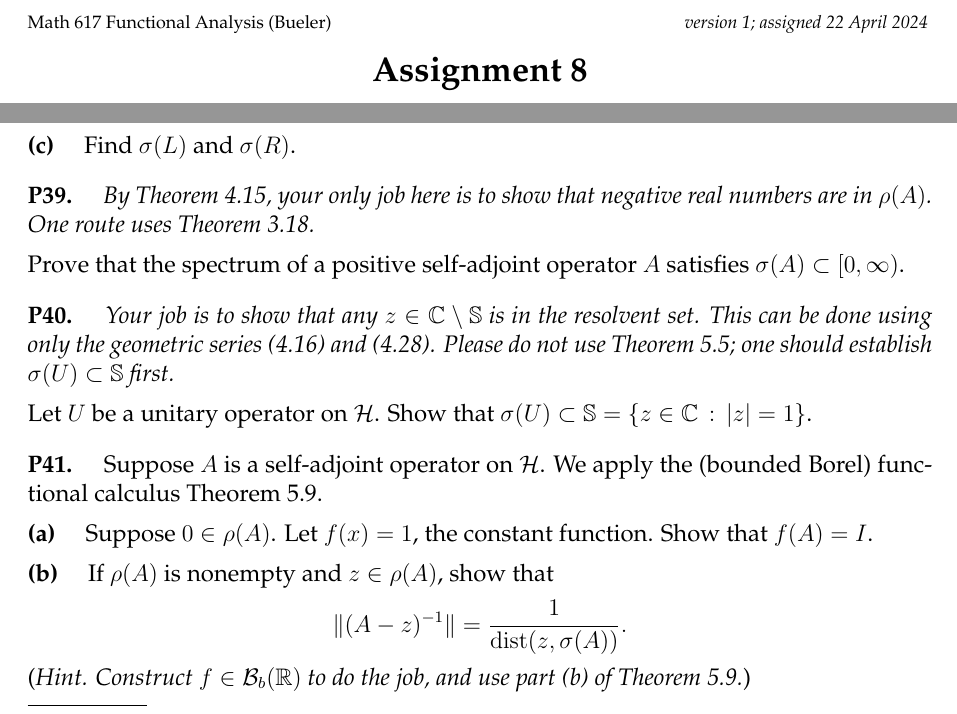
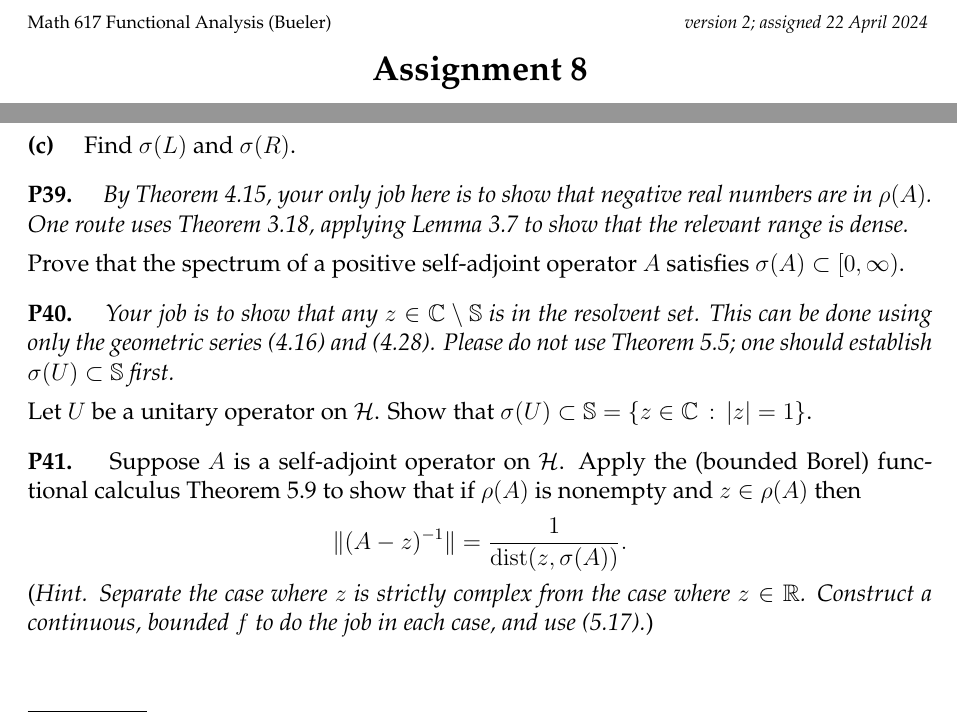
Before and after one commit to bueler/numerical, a LaTeX problem sheet (assets/homework/S24/A8.tex): two parts of page 1 of 3, joined at a grey line, cut so that both start at the same text. Compiled offline with pdfLaTeX.

Commit message:
version 2, with better P41 and better hints

```diff
--- a/assets/homework/S24/A8.tex
+++ b/assets/homework/S24/A8.tex
@@ -81,7 +81,7 @@
 
 
 \begin{document}
-\scriptsize \noindent Math 617 Functional Analysis (Bueler) \hfill \emph{version 1; assigned 22 April 2024}
+\scriptsize \noindent Math 617 Functional Analysis (Bueler) \hfill \emph{version 2; assigned 22 April 2024}
 \normalsize\medskip
 
 \Large\centerline{\textbf{Assignment 8}}
@@ -121,7 +121,7 @@
 
 
 % Exer 4.6
-\prob{P39}  \emph{By Theorem 4.15, your only job here is to show that negative real numbers are in $\rho(A)$.  One route uses Theorem 3.18.}
+\prob{P39}  \emph{By Theorem 4.15, your only job here is to show that negative real numbers are in $\rho(A)$.  One route uses Theorem 3.18, applying Lemma 3.7 to show that the relevant range is dense.}
 
 \medskip\noindent Prove that the spectrum of a positive self-adjoint operator $A$ satisfies $\sigma(A) \subset [0,\infty)$.
 
@@ -132,15 +132,12 @@
 \medskip\noindent Let $U$ be a unitary operator on $\cH$.  Show that $\sigma(U) \subset \SS = \{z\in\CC\,:\,|z|=1\}$.
 
 
-\prob{P41}  Suppose $A$ is a self-adjoint operator on $\cH$.  We apply the (bounded Borel) functional calculus Theorem 5.9.
-
-\epart{a}  Suppose $0\in\rho(A)$.  Let $f(x)=1$, the constant function.  Show that $f(A)=I$.
-
-\epart{b}  If $\rho(A)$ is nonempty and $z\in\rho(A)$, show that
+\prob{P41}  Suppose $A$ is a self-adjoint operator on $\cH$.  Apply the (bounded Borel) functional calculus Theorem 5.9 to show that if $\rho(A)$ is nonempty and $z\in\rho(A)$ then
 	$$\|(A-z)^{-1}\| = \frac{1}{\operatorname{dist}(z,\sigma(A))}.$$
-(\emph{Hint. Construct $f\in\cB_b(\RR)$ to do the job, and use part (b) of Theorem 5.9.})
+(\emph{Hint. Separate the case where $z$ is strictly complex from the case where $z\in\RR$.  Construct a continuous, bounded $f$ to do the job in each case, and use (5.17).})
 
 
+\clearpage\newpage
 \prob{P42}  \emph{Each self-adjoint operator generates a commutative unitary group.  Again we apply the bounded Borel functional calculus.}
 
 \medskip\noindent Let $A$ be a self-adjoint operator on $\cH$.  Suppose $t\in\RR$ and let $f_t(x) = e^{itx}$ and apply the functional calculus to define $U(t) = f_t(A) = e^{itA}$.  Show that: $U(t)$ is unitary, $U(0) = I$, and $U(t+s) = U(t) U(s)$.
```
Also changed, not shown: assets/homework/S24/A8.pdf.
